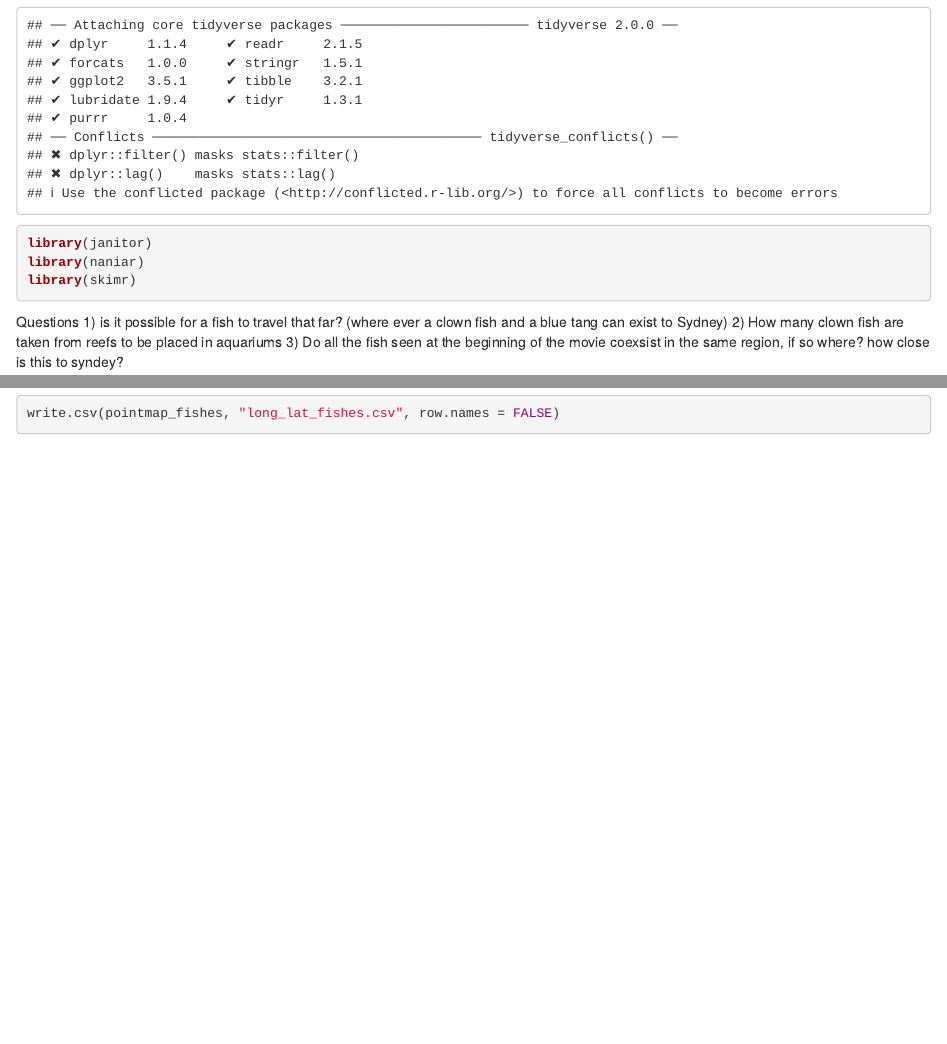
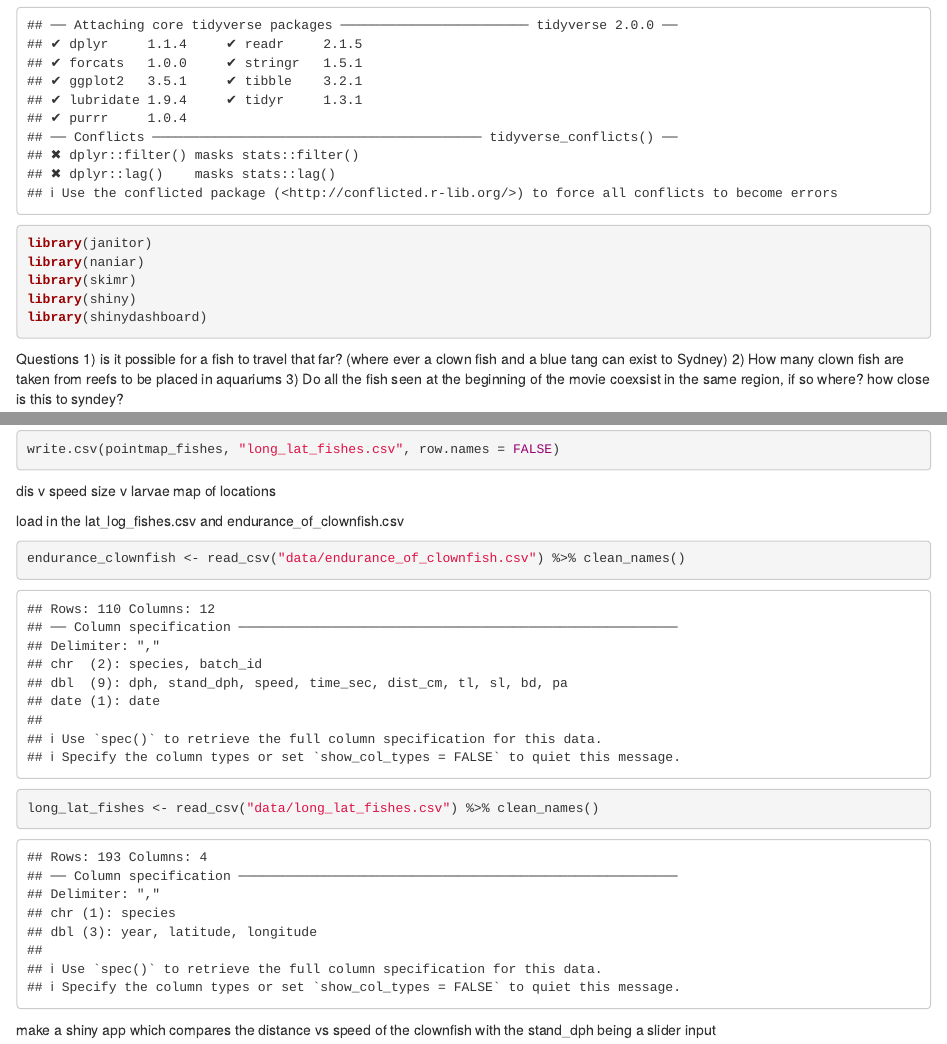
Before and after one commit to TimeShank/BIS015LW2024_Group5, an R Markdown document (Indiv.Markdowns/maya's_markdown.Rmd): the page in a window 1100 px wide, from 170 px down, and a second part further down, joined at a grey line. Rendered offline with R 4.5, knitr and Pandoc, with nearby package versions; some code elsewhere in the file could not run offline; column names are cleaned by a stand-in for the janitor package.

Commit message:
update from class - maya

````diff
--- a/Indiv.Markdowns/maya's_markdown.Rmd
+++ b/Indiv.Markdowns/maya's_markdown.Rmd
@@ -14,6 +14,8 @@ library(tidyverse)
 library(janitor)
 library(naniar)
 library(skimr)
+library(shiny)
+library(shinydashboard)
 ```
 
 Questions
@@ -103,3 +105,14 @@ write.csv(endurance_clownfish, "endurance_of_clownfish.csv", row.names = FALSE)
 ```{r}
 write.csv(pointmap_fishes, "long_lat_fishes.csv", row.names = FALSE)
 ```
+
+dis v speed
+size v larvae
+map of locations
+
+load in the lat_log_fishes.csv and endurance_of_clownfish.csv
+```{r}
+endurance_clownfish <- read_csv("data/endurance_of_clownfish.csv") %>% clean_names()
+long_lat_fishes <- read_csv("data/long_lat_fishes.csv") %>% clean_names()
+```
+make a shiny app which compares the distance vs speed of the clownfish with the stand_dph being a slider input
````
Also changed, not shown: Indiv.Markdowns/.RData, 2 other files.
